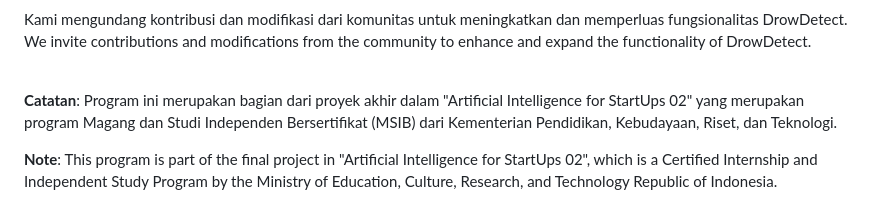
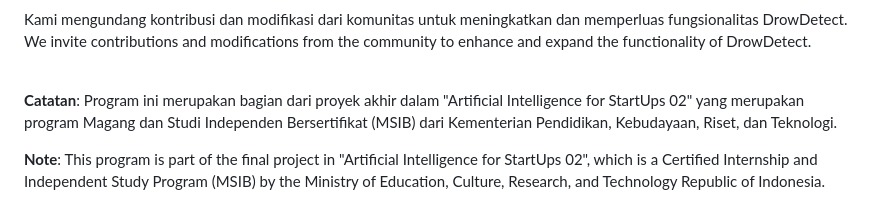
Before and after one commit to ar-dha/DrowDetect, a Markdown page: README.md, the part around the change. GitHub-like rendering.

```diff
--- a/README.md
+++ b/README.md
@@ -37,4 +37,4 @@ We invite contributions and modifications from the community to enhance and expa
 
 **Catatan**: Program ini merupakan bagian dari proyek akhir dalam "Artificial Intelligence for StartUps 02" yang merupakan program Magang dan Studi Independen Bersertifikat (MSIB) dari Kementerian Pendidikan, Kebudayaan, Riset, dan Teknologi.
 
-**Note**: This program is part of the final project in "Artificial Intelligence for StartUps 02", which is a Certified Internship and Independent Study Program by the Ministry of Education, Culture, Research, and Technology Republic of Indonesia.
+**Note**: This program is part of the final project in "Artificial Intelligence for StartUps 02", which is a Certified Internship and Independent Study Program (MSIB) by the Ministry of Education, Culture, Research, and Technology Republic of Indonesia.
```
